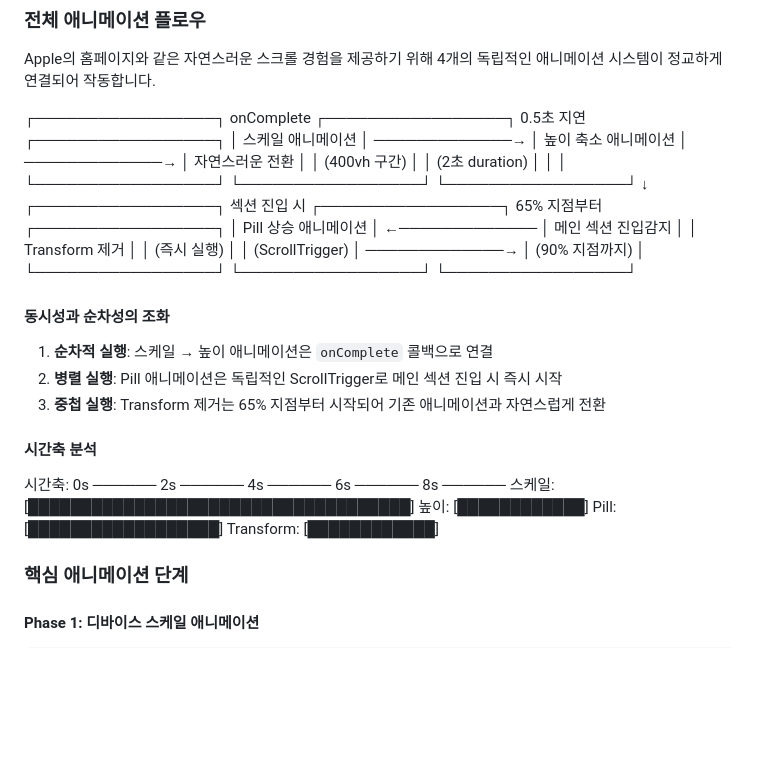
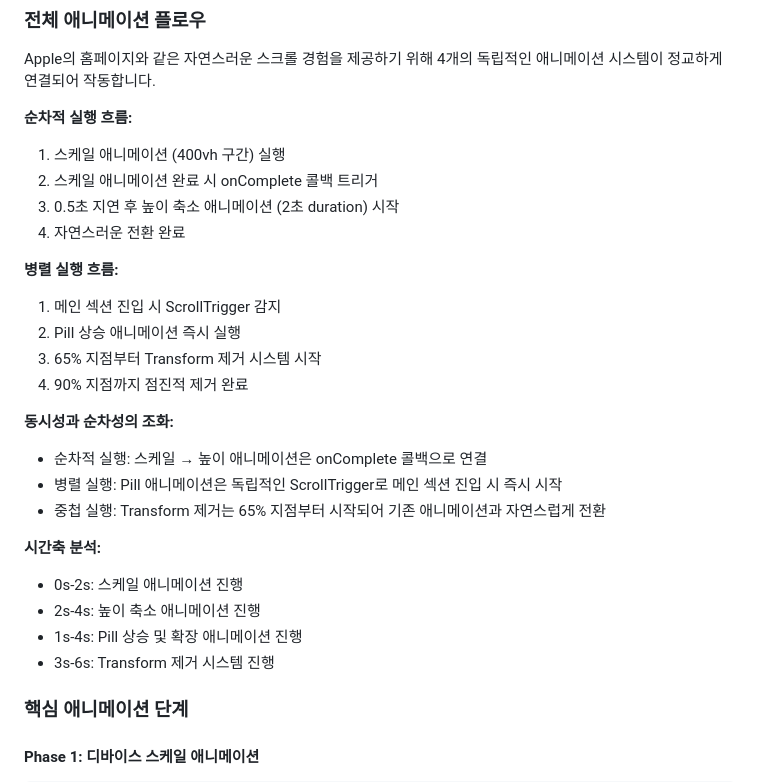
Before and after one commit to searchme86/gsap_apple_pill, a Markdown page: README.md, the part around the change. Drawn GitHub-style; blank space fills up the shorter version.

Commit message:
📝 리드미 수정

```diff
--- a/README.md
+++ b/README.md
@@ -20,29 +20,32 @@ Apple 홈페이지 스타일의 순차적 스크롤 애니메이션과 인터랙
 
 Apple의 홈페이지와 같은 자연스러운 스크롤 경험을 제공하기 위해 4개의 독립적인 애니메이션 시스템이 정교하게 연결되어 작동합니다.
 
-┌─────────────────┐ onComplete ┌─────────────────┐ 0.5초 지연 ┌─────────────────┐
-│ 스케일 애니메이션 │ ─────────────→ │ 높이 축소 애니메이션 │ ─────────────→ │ 자연스러운 전환 │
-│ (400vh 구간) │ │ (2초 duration) │ │ │
-└─────────────────┘ └─────────────────┘ └─────────────────┘
-↓
-┌─────────────────┐ 섹션 진입 시 ┌─────────────────┐ 65% 지점부터 ┌─────────────────┐
-│ Pill 상승 애니메이션 │ ←───────────── │ 메인 섹션 진입감지 │ │ Transform 제거 │
-│ (즉시 실행) │ │ (ScrollTrigger) │ ─────────────→ │ (90% 지점까지) │
-└─────────────────┘ └─────────────────┘ └─────────────────┘
+**순차적 실행 흐름:**
 
-#### 동시성과 순차성의 조화
+1. 스케일 애니메이션 (400vh 구간) 실행
+2. 스케일 애니메이션 완료 시 onComplete 콜백 트리거
+3. 0.5초 지연 후 높이 축소 애니메이션 (2초 duration) 시작
+4. 자연스러운 전환 완료
 
-1. **순차적 실행**: 스케일 → 높이 애니메이션은 `onComplete` 콜백으로 연결
-2. **병렬 실행**: Pill 애니메이션은 독립적인 ScrollTrigger로 메인 섹션 진입 시 즉시 시작
-3. **중첩 실행**: Transform 제거는 65% 지점부터 시작되어 기존 애니메이션과 자연스럽게 전환
+**병렬 실행 흐름:**
 
-#### 시간축 분석
+1. 메인 섹션 진입 시 ScrollTrigger 감지
+2. Pill 상승 애니메이션 즉시 실행
+3. 65% 지점부터 Transform 제거 시스템 시작
+4. 90% 지점까지 점진적 제거 완료
 
-시간축: 0s ────── 2s ────── 4s ────── 6s ────── 8s ──────
-스케일: [████████████████████████████████████]
-높이: [████████████]
-Pill: [██████████████████]
-Transform: [████████████]
+**동시성과 순차성의 조화:**
+
+- 순차적 실행: 스케일 → 높이 애니메이션은 onComplete 콜백으로 연결
+- 병렬 실행: Pill 애니메이션은 독립적인 ScrollTrigger로 메인 섹션 진입 시 즉시 시작
+- 중첩 실행: Transform 제거는 65% 지점부터 시작되어 기존 애니메이션과 자연스럽게 전환
+
+**시간축 분석:**
+
+- 0s-2s: 스케일 애니메이션 진행
+- 2s-4s: 높이 축소 애니메이션 진행
+- 1s-4s: Pill 상승 및 확장 애니메이션 진행
+- 3s-6s: Transform 제거 시스템 진행
 
 ### 핵심 애니메이션 단계
 
```
